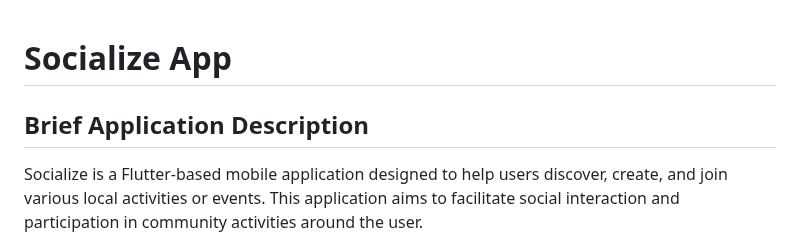
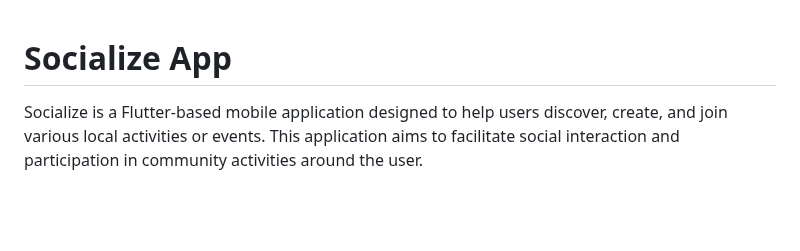
Before and after one commit to mzkhairy/socialize, a Markdown page: README.md, the part around the change. Drawn GitHub-style; blank space fills up the shorter version.

```diff
--- a/README.md
+++ b/README.md
@@ -1,6 +1,4 @@
 # Socialize App
-
-## Brief Application Description
 
 Socialize is a Flutter-based mobile application designed to help users discover, create, and join various local activities or events. This application aims to facilitate social interaction and participation in community activities around the user.
 
```
